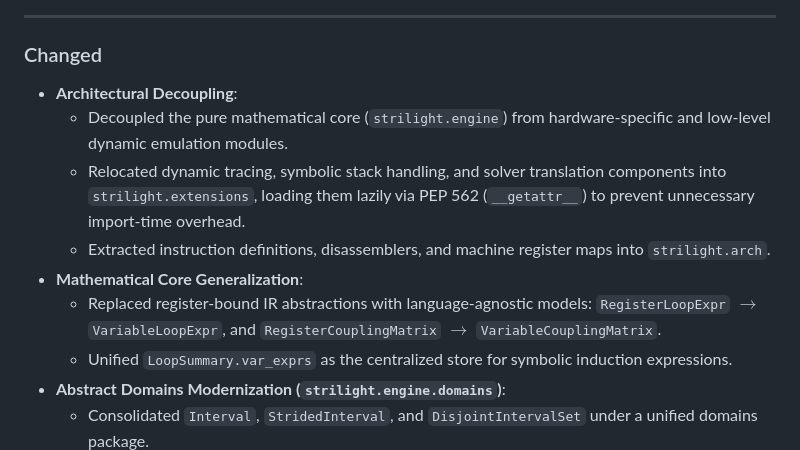
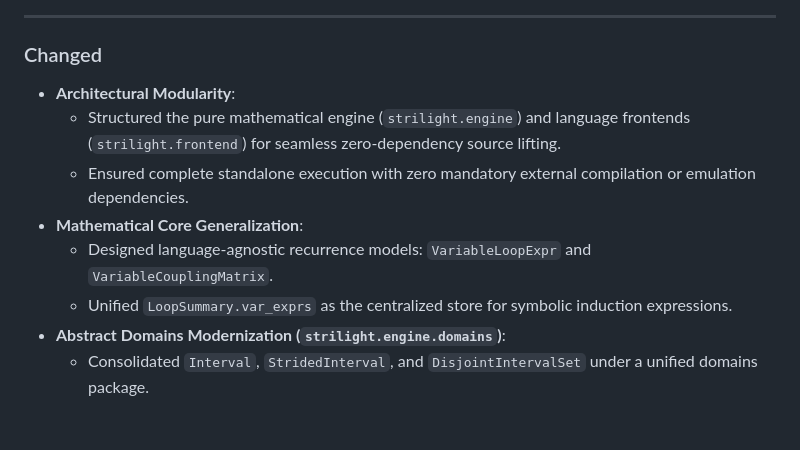
Before and after one commit to asama7706r-ui/strilight, a Markdown page: CHANGELOG.md, the part around the change. GitHub-like rendering; blank space fills up the shorter version.

Commit message:
docs: sanitize CHANGELOG.md to focus exclusively on high-level mathematical loop acceleration

```diff
--- a/CHANGELOG.md
+++ b/CHANGELOG.md
@@ -44,12 +44,11 @@ and this project adheres to [Semantic Versioning](https://semver.org/spec/v2.0.0
 
 ### Changed
 
-* **Architectural Decoupling**:
-  * Decoupled the pure mathematical core (`strilight.engine`) from hardware-specific and low-level dynamic emulation modules.
-  * Relocated dynamic tracing, symbolic stack handling, and solver translation components into `strilight.extensions`, loading them lazily via PEP 562 (`__getattr__`) to prevent unnecessary import-time overhead.
-  * Extracted instruction definitions, disassemblers, and machine register maps into `strilight.arch`.
+* **Architectural Modularity**:
+  * Structured the pure mathematical engine (`strilight.engine`) and language frontends (`strilight.frontend`) for seamless zero-dependency source lifting.
+  * Ensured complete standalone execution with zero mandatory external compilation or emulation dependencies.
 * **Mathematical Core Generalization**:
-  * Replaced register-bound IR abstractions with language-agnostic models: `RegisterLoopExpr` $\to$ `VariableLoopExpr`, and `RegisterCouplingMatrix` $\to$ `VariableCouplingMatrix`.
+  * Designed language-agnostic recurrence models: `VariableLoopExpr` and `VariableCouplingMatrix`.
   * Unified `LoopSummary.var_exprs` as the centralized store for symbolic induction expressions.
 * **Abstract Domains Modernization (`strilight.engine.domains`)**:
   * Consolidated `Interval`, `StridedInterval`, and `DisjointIntervalSet` under a unified domains package.
```
